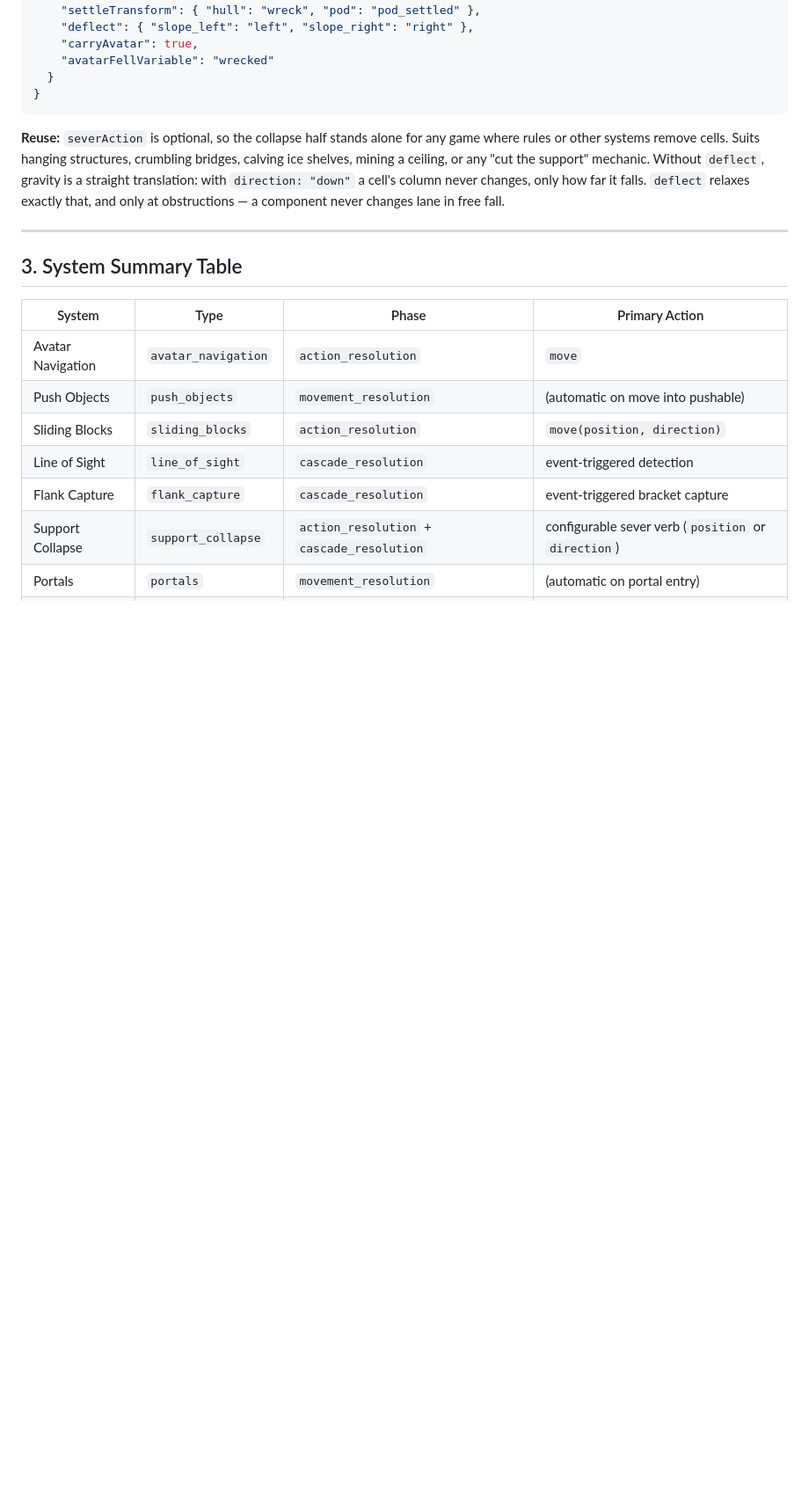
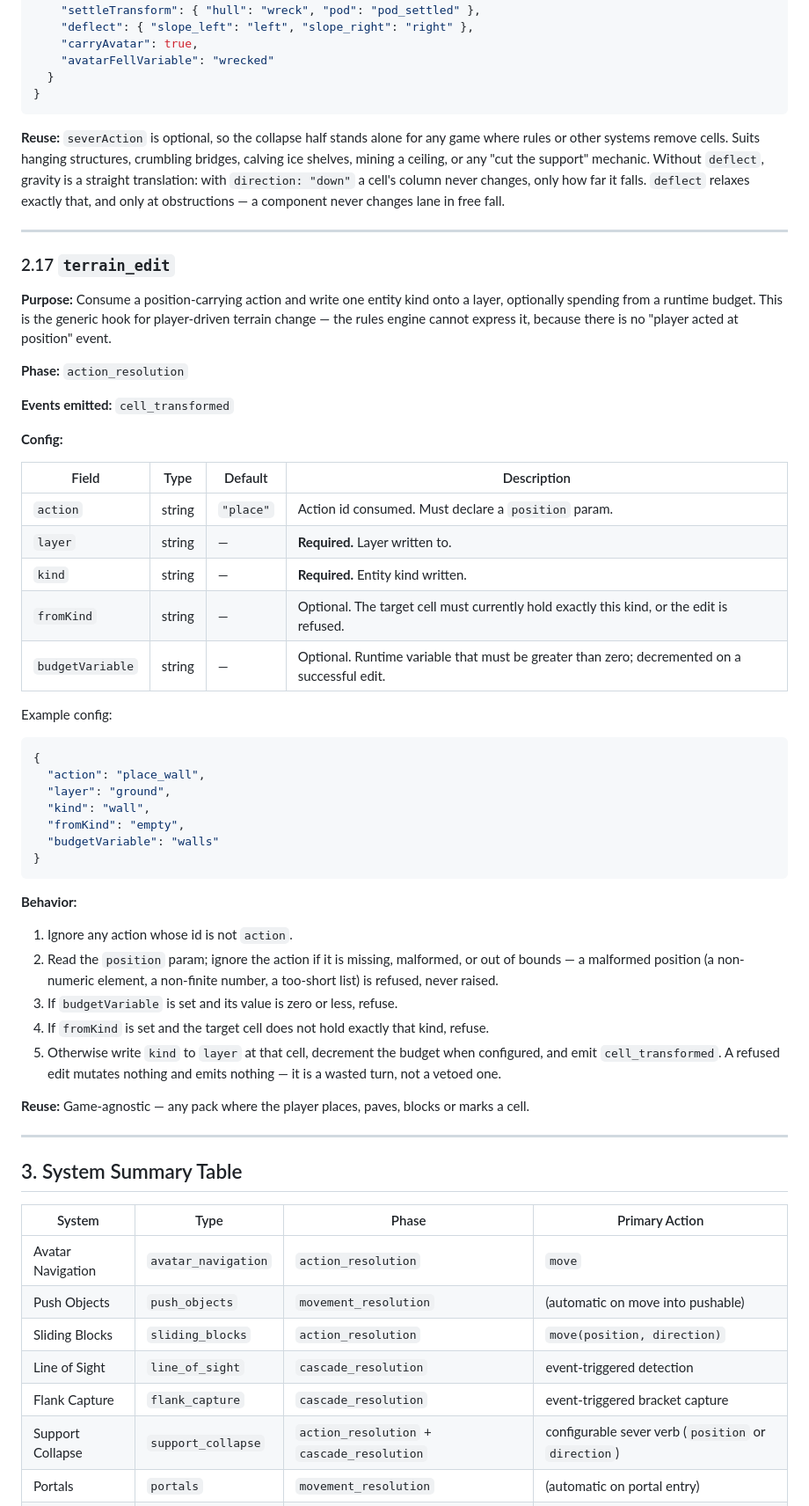
Before and after one commit to GridPonder/GridPonder, a Markdown page: docs/dsl/04_systems.md, the part around one of its changes. Shown at 88% size. GitHub-like rendering; blank space fills up the shorter version.

Commit message:
docs(dsl): document the coupled_actors tape and the terrain_edit system

````diff
--- a/docs/dsl/04_systems.md
+++ b/docs/dsl/04_systems.md
@@ -833,6 +862,52 @@ changes lane in free fall.
 
 ---
 
+### 2.17 `terrain_edit`
+
+**Purpose:** Consume a position-carrying action and write one entity kind onto
+a layer, optionally spending from a runtime budget. This is the generic hook
+for player-driven terrain change — the rules engine cannot express it, because
+there is no "player acted at position" event.
+
+**Phase:** `action_resolution`
+
+**Events emitted:** `cell_transformed`
+
+**Config:**
+
+| Field | Type | Default | Description |
+|-------|------|---------|-------------|
+| `action` | string | `"place"` | Action id consumed. Must declare a `position` param. |
+| `layer` | string | — | **Required.** Layer written to. |
+| `kind` | string | — | **Required.** Entity kind written. |
+| `fromKind` | string | — | Optional. The target cell must currently hold exactly this kind, or the edit is refused. |
+| `budgetVariable` | string | — | Optional. Runtime variable that must be greater than zero; decremented on a successful edit. |
+
+Example config:
+```json
+{
+  "action": "place_wall",
+  "layer": "ground",
+  "kind": "wall",
+  "fromKind": "empty",
+  "budgetVariable": "walls"
+}
+```
+
+**Behavior:**
+1. Ignore any action whose id is not `action`.
+2. Read the `position` param; ignore the action if it is missing, malformed, or out of bounds — a malformed position (a non-numeric element, a non-finite number, a too-short list) is refused, never raised.
+3. If `budgetVariable` is set and its value is zero or less, refuse.
+4. If `fromKind` is set and the target cell does not hold exactly that kind, refuse.
+5. Otherwise write `kind` to `layer` at that cell, decrement the budget when
+   configured, and emit `cell_transformed`. A refused edit mutates nothing and
+   emits nothing — it is a wasted turn, not a vetoed one.
+
+**Reuse:** Game-agnostic — any pack where the player places, paves, blocks or
+marks a cell.
+
+---
+
 ## 3. System Summary Table
 
 | System | Type | Phase | Primary Action |
````
Also changed, not shown: other parts of docs/dsl/04_systems.md (+29 -0 lines).
